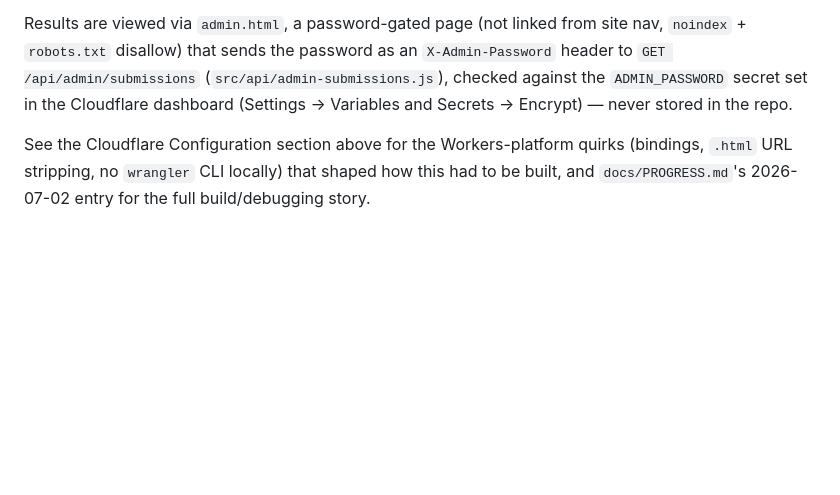
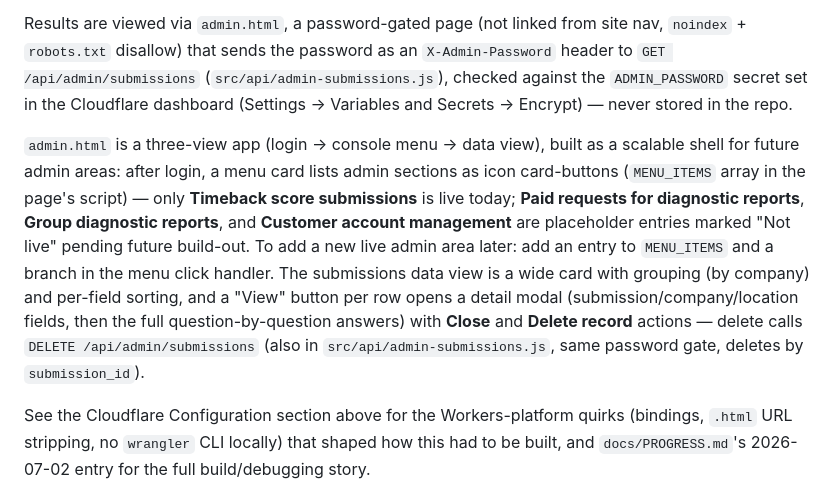
Before and after one commit to thoredee/timebacklab-website, a Markdown page: CLAUDE.md, the part around the change. Drawn GitHub-style; blank space fills up the shorter version.

```diff
--- a/CLAUDE.md
+++ b/CLAUDE.md
@@ -78,6 +78,8 @@ Every completed quiz POSTs its full results to `/api/submit` (fired once, from `
 
 Results are viewed via `admin.html`, a password-gated page (not linked from site nav, `noindex` + `robots.txt` disallow) that sends the password as an `X-Admin-Password` header to `GET /api/admin/submissions` (`src/api/admin-submissions.js`), checked against the `ADMIN_PASSWORD` secret set in the Cloudflare dashboard (Settings → Variables and Secrets → Encrypt) — never stored in the repo.
 
+`admin.html` is a three-view app (login → console menu → data view), built as a scalable shell for future admin areas: after login, a menu card lists admin sections as icon card-buttons (`MENU_ITEMS` array in the page's script) — only **Timeback score submissions** is live today; **Paid requests for diagnostic reports**, **Group diagnostic reports**, and **Customer account management** are placeholder entries marked "Not live" pending future build-out. To add a new live admin area later: add an entry to `MENU_ITEMS` and a branch in the menu click handler. The submissions data view is a wide card with grouping (by company) and per-field sorting, and a "View" button per row opens a detail modal (submission/company/location fields, then the full question-by-question answers) with **Close** and **Delete record** actions — delete calls `DELETE /api/admin/submissions` (also in `src/api/admin-submissions.js`, same password gate, deletes by `submission_id`).
+
 See the Cloudflare Configuration section above for the Workers-platform quirks (bindings, `.html` URL stripping, no `wrangler` CLI locally) that shaped how this had to be built, and `docs/PROGRESS.md`'s 2026-07-02 entry for the full build/debugging story.
 
 ## Legal Page (`legal.html`)
```
Also changed, not shown: docs/PROGRESS.md (+10 -0 lines).
